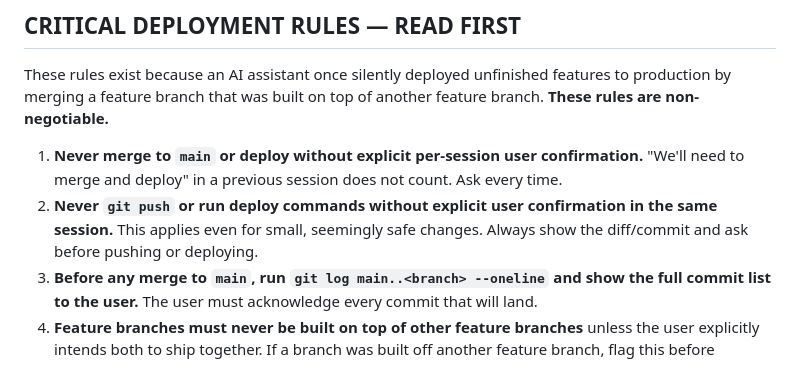
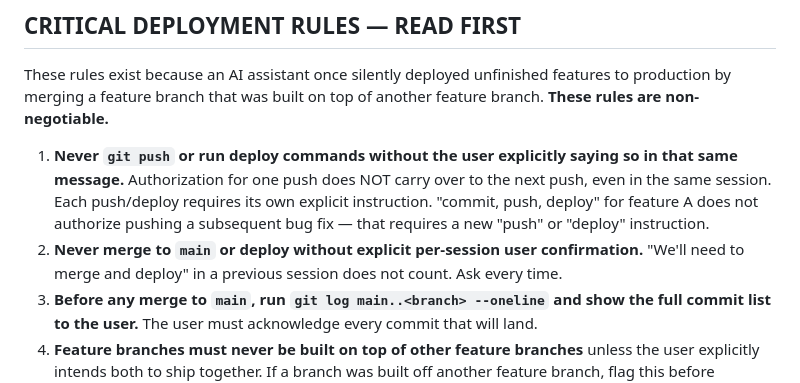
Before and after one commit to avigold/my-second, a Markdown page: CLAUDE.md, the part around the change. GitHub-like rendering.

Commit message:
Tighten deployment rules in CLAUDE.md
Each push/deploy now requires its own explicit instruction in the same
message. Authorization for one push does not carry over to subsequent ones.

Co-Authored-By: Claude Sonnet 4.6 <noreply@anthropic.com>

```diff
--- a/CLAUDE.md
+++ b/CLAUDE.md
@@ -4,8 +4,8 @@
 
 These rules exist because an AI assistant once silently deployed unfinished features to production by merging a feature branch that was built on top of another feature branch. **These rules are non-negotiable.**
 
-1. **Never merge to `main` or deploy without explicit per-session user confirmation.** "We'll need to merge and deploy" in a previous session does not count. Ask every time.
-2. **Never `git push` or run deploy commands without explicit user confirmation in the same session.** This applies even for small, seemingly safe changes. Always show the diff/commit and ask before pushing or deploying.
+1. **Never `git push` or run deploy commands without the user explicitly saying so in that same message.** Authorization for one push does NOT carry over to the next push, even in the same session. Each push/deploy requires its own explicit instruction. "commit, push, deploy" for feature A does not authorize pushing a subsequent bug fix — that requires a new "push" or "deploy" instruction.
+2. **Never merge to `main` or deploy without explicit per-session user confirmation.** "We'll need to merge and deploy" in a previous session does not count. Ask every time.
 3. **Before any merge to `main`, run `git log main..<branch> --oneline` and show the full commit list to the user.** The user must acknowledge every commit that will land.
 4. **Feature branches must never be built on top of other feature branches** unless the user explicitly intends both to ship together. If a branch was built off another feature branch, flag this before merging.
 5. **Never force-push to `main` without explicit user confirmation** stating "yes, force push."
```
